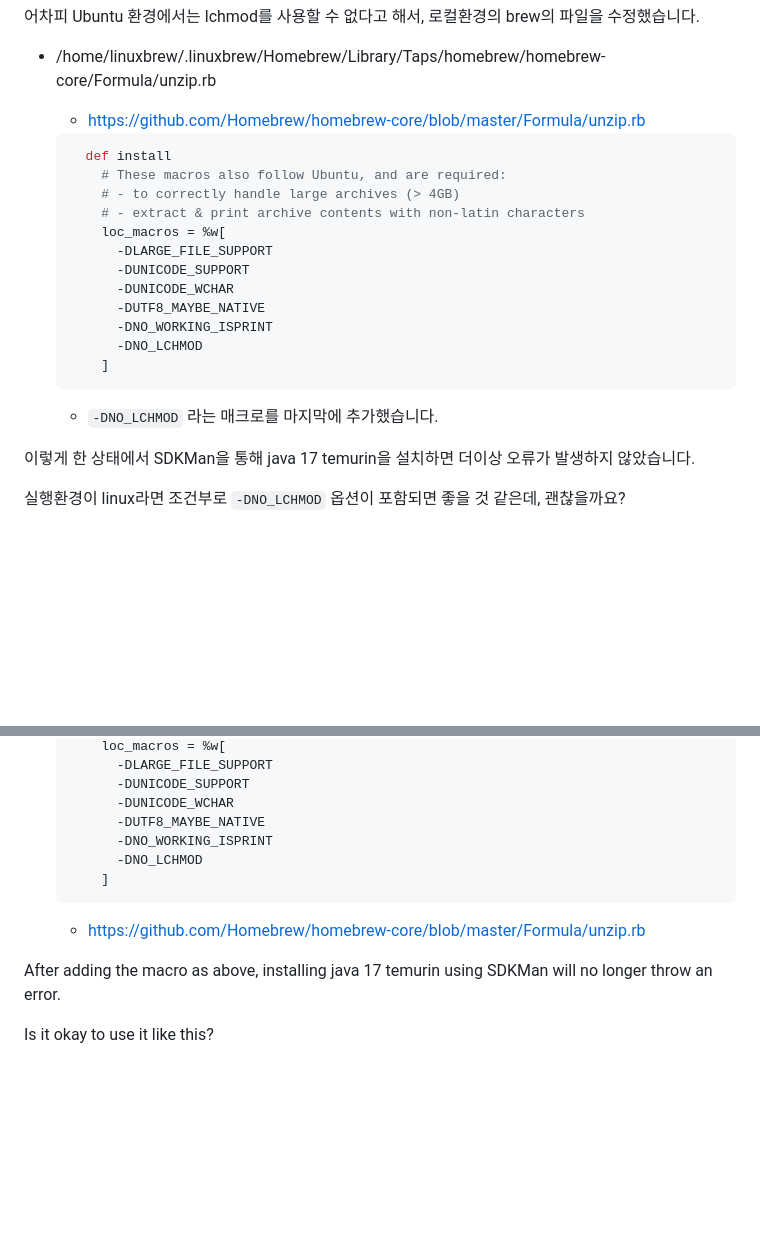
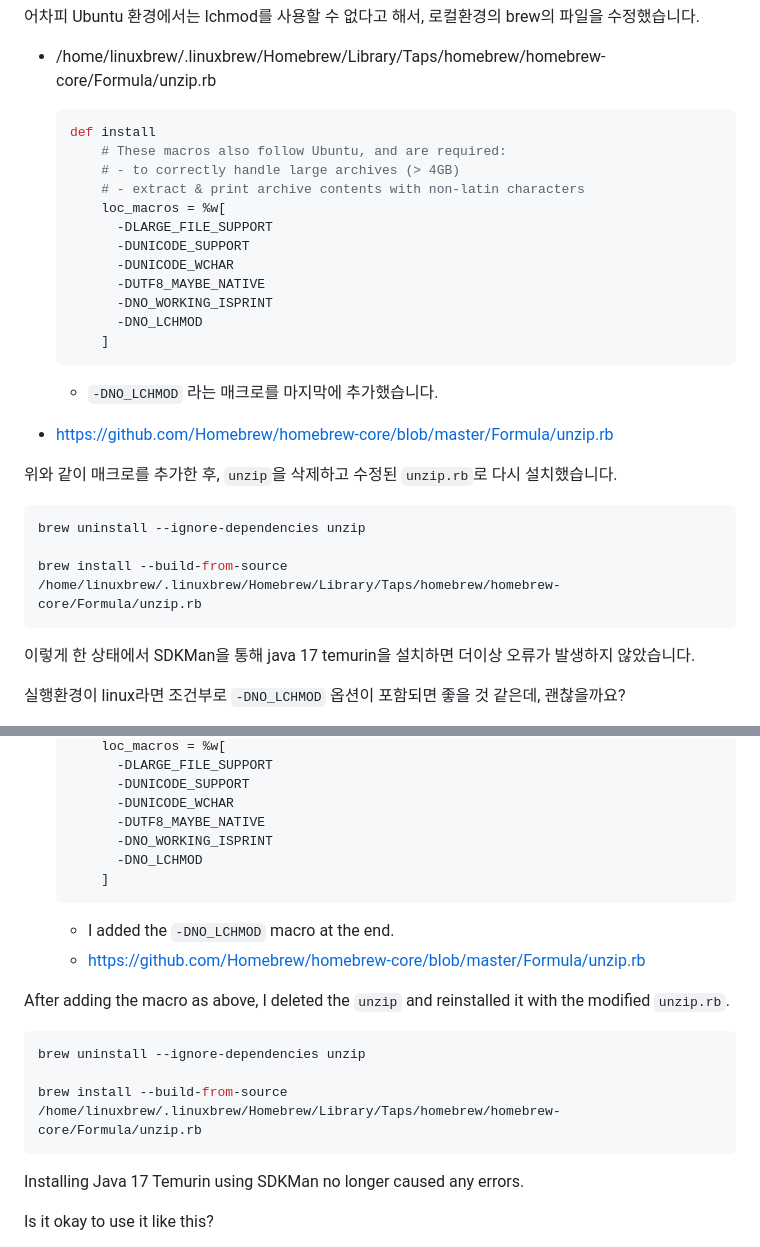
Before and after one commit to mklinkj/QnA, a Markdown page: etc/brew/brew의-unzip-설치시-NO_LCHMOD옵션추가.md, 2 parts joined by grey strips. Drawn GitHub-style; blank space fills up the shorter version.

Commit message:
unzip을 그냥 재설치를 하면 안되고 formula 파일을 지정해서 설치해야한다.
brew install --build-from-source /home/linuxbrew/.linuxbrew/Homebrew/Library/Taps/homebrew/homebrew-core/Formula/unzip.rb

````diff
--- a/etc/brew/brew의-unzip-설치시-NO_LCHMOD옵션추가.md
+++ b/etc/brew/brew의-unzip-설치시-NO_LCHMOD옵션추가.md
@@ -28,10 +28,8 @@ lchmod (file attributes) error: Operation not supported
 
 * /home/linuxbrew/.linuxbrew/Homebrew/Library/Taps/homebrew/homebrew-core/Formula/unzip.rb
 
-  * https://github.com/Homebrew/homebrew-core/blob/master/Formula/unzip.rb
-
   ```ruby
-    def install
+  def install
       # These macros also follow Ubuntu, and are required:
       # - to correctly handle large archives (> 4GB)
       # - extract & print archive contents with non-latin characters
@@ -46,6 +44,17 @@ lchmod (file attributes) error: Operation not supported
   ```
 
   * `-DNO_LCHMOD` 라는 매크로를 마지막에 추가했습니다.
+* https://github.com/Homebrew/homebrew-core/blob/master/Formula/unzip.rb
+
+위와 같이 매크로를 추가한 후, `unzip`을 삭제하고 수정된 `unzip.rb`로 다시 설치했습니다.
+
+```sh
+brew uninstall --ignore-dependencies unzip
+
+brew install --build-from-source /home/linuxbrew/.linuxbrew/Homebrew/Library/Taps/homebrew/homebrew-core/Formula/unzip.rb
+```
+
+
 
 이렇게 한 상태에서 SDKMan을 통해 java 17 temurin을 설치하면 더이상 오류가 발생하지 않았습니다.
 
@@ -96,9 +105,20 @@ It was said that lchmod could not be used in the Ubuntu environment anyway, so I
       ]
   ```
 
+  * I added the `-DNO_LCHMOD` macro at the end.
   * https://github.com/Homebrew/homebrew-core/blob/master/Formula/unzip.rb
 
-After adding the macro as above, installing java 17 temurin using SDKMan will no longer throw an error.
+After adding the macro as above, I deleted the `unzip` and reinstalled it with the modified `unzip.rb`.
+
+```sh
+brew uninstall --ignore-dependencies unzip
+
+brew install --build-from-source /home/linuxbrew/.linuxbrew/Homebrew/Library/Taps/homebrew/homebrew-core/Formula/unzip.rb
+```
+
+
+
+Installing Java 17 Temurin using SDKMan no longer caused any errors.
 
 Is it okay to use it like this?
 
````
